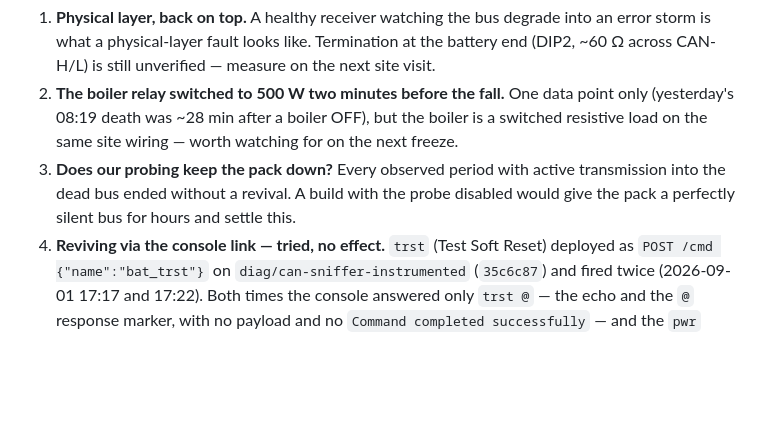
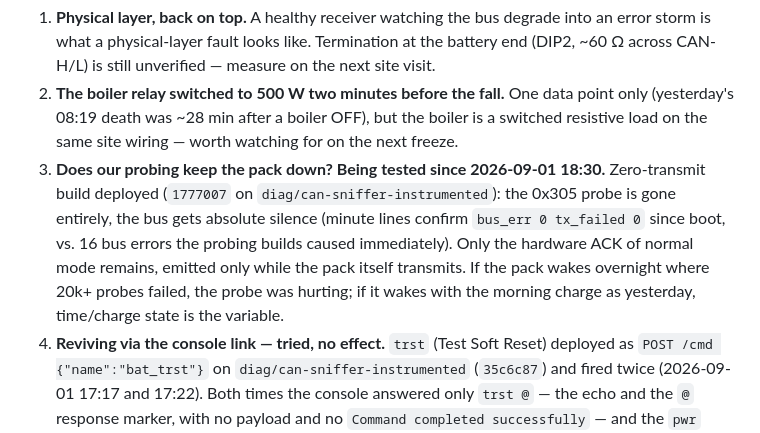
Before and after one commit to pavelchuchma/mps-inverter-controller, a Markdown page: doc/todo/002-can-link-freezes-under-main-firmware.md, the part around the change. GitHub-like rendering; blank space fills up the shorter version.

Commit message:
Record the zero-transmit build deployment
Co-Authored-By: Claude Fable 5 <noreply@anthropic.com>

```diff
--- a/doc/todo/002-can-link-freezes-under-main-firmware.md
+++ b/doc/todo/002-can-link-freezes-under-main-firmware.md
@@ -191,10 +191,15 @@ Open leads, roughly in order:
    data point only (yesterday's 08:19 death was ~28 min after a boiler OFF),
    but the boiler is a switched resistive load on the same site wiring —
    worth watching for on the next freeze.
-3. **Does our probing keep the pack down?** Every observed period with
-   active transmission into the dead bus ended without a revival. A build
-   with the probe disabled would give the pack a perfectly silent bus for
-   hours and settle this.
+3. **Does our probing keep the pack down? Being tested since 2026-09-01
+   18:30.** Zero-transmit build deployed (`1777007` on
+   `diag/can-sniffer-instrumented`): the 0x305 probe is gone entirely, the
+   bus gets absolute silence (minute lines confirm `bus_err 0 tx_failed 0`
+   since boot, vs. 16 bus errors the probing builds caused immediately).
+   Only the hardware ACK of normal mode remains, emitted only while the
+   pack itself transmits. If the pack wakes overnight where 20k+ probes
+   failed, the probe was hurting; if it wakes with the morning charge as
+   yesterday, time/charge state is the variable.
 4. **Reviving via the console link — tried, no effect.** `trst` (Test Soft
    Reset) deployed as `POST /cmd {"name":"bat_trst"}` on
    `diag/can-sniffer-instrumented` (`35c6c87`) and fired twice (2026-09-01
```
